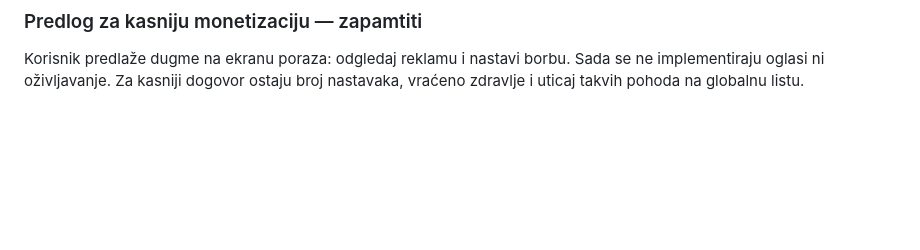
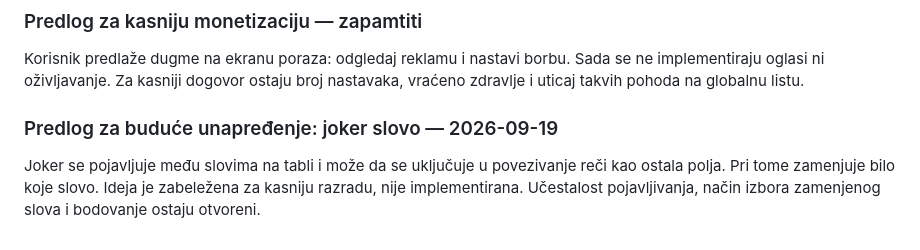
Before and after one commit to sinisamedic/warofwords, a Markdown page: docs/game-design.md, the part around the change. Rendered like a GitHub page; blank space fills up the shorter version.

Commit message:
Record wildcard letter gameplay idea

```diff
--- a/docs/game-design.md
+++ b/docs/game-design.md
@@ -307,3 +307,7 @@ Globalna beta lista na Supabase-u: najbolji rezultat anonimnog profila po SR/EN
 ### Predlog za kasniju monetizaciju — zapamtiti
 
 Korisnik predlaže dugme na ekranu poraza: odgledaj reklamu i nastavi borbu. Sada se ne implementiraju oglasi ni oživljavanje. Za kasniji dogovor ostaju broj nastavaka, vraćeno zdravlje i uticaj takvih pohoda na globalnu listu.
+
+### Predlog za buduće unapređenje: joker slovo — 2026-09-19
+
+Joker se pojavljuje među slovima na tabli i može da se uključuje u povezivanje reči kao ostala polja. Pri tome zamenjuje bilo koje slovo. Ideja je zabeležena za kasniju razradu, nije implementirana. Učestalost pojavljivanja, način izbora zamenjenog slova i bodovanje ostaju otvoreni.
```
Also changed, not shown: STATUS.md (+2 -0 lines).
